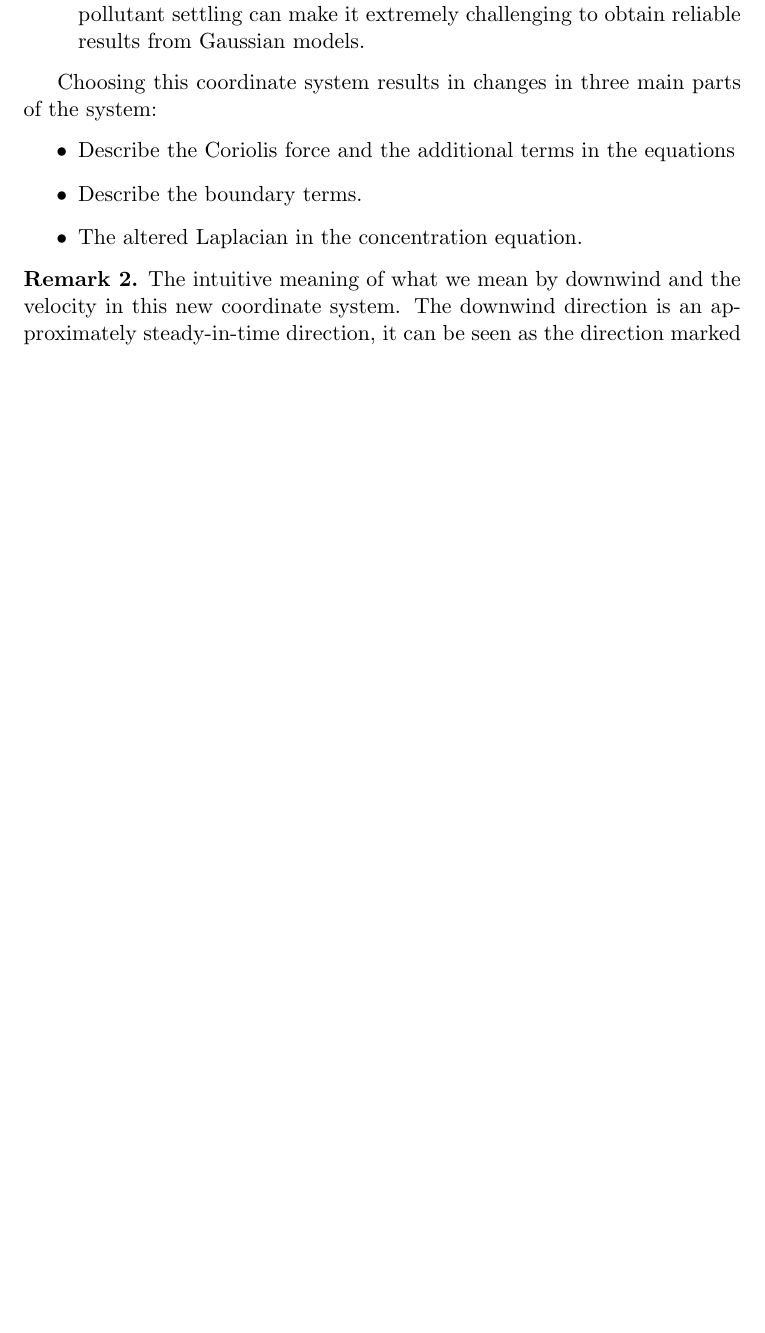
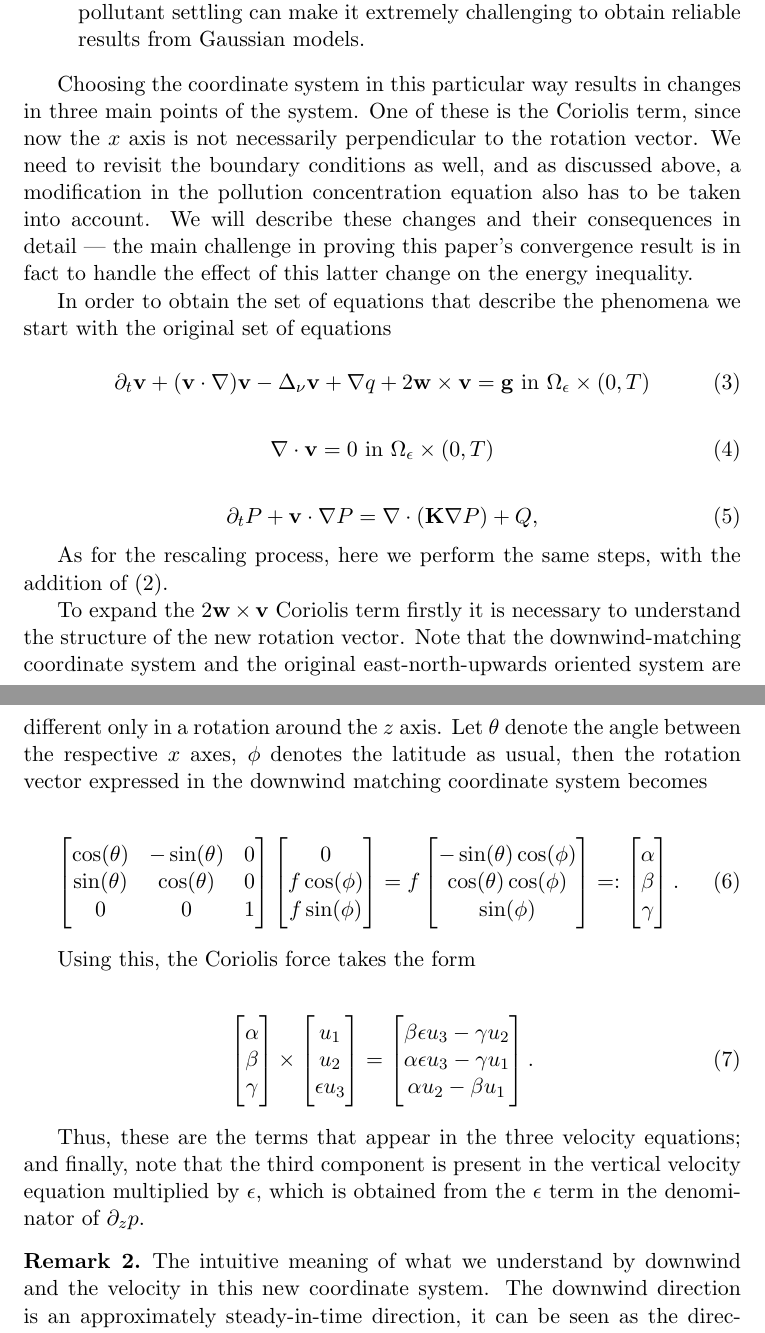
Before and after one commit to msjuhasznora/mathsgitrepo, a LaTeX paper (third/the_u_c_eps_model/the_u_c_eps_model.tex): part of page 4 of 8 before the commit and two parts of pages 4 and 5 of 9 after it, the two joined at a grey line, cut so that both start at the same text, the shorter picture padded with empty space. Compiled offline with pdfLaTeX.

Commit message:
Coriolis

```diff
--- a/third/the_u_c_eps_model/the_u_c_eps_model.tex
+++ b/third/the_u_c_eps_model/the_u_c_eps_model.tex
@@ -83,15 +85,47 @@ As we highlighted before, the key point of this new model is to integrate some o
   \end{itemize}
 \end{remark}
 
-Choosing this coordinate system results in changes in three main parts of the system:
-\begin{itemize}
-  \item Describe the Coriolis force and the additional terms in the equations
-  \item Describe the boundary terms.
-  \item The altered Laplacian in the concentration equation.
-\end{itemize}
+Choosing the coordinate system in this particular way results in changes in three main points of the system. One of these is the Coriolis term, since now the $x$ axis is not necessarily perpendicular to the rotation vector. We need to revisit the boundary conditions as well, and as discussed above, a modification in the pollution concentration equation also has to be taken into account. We will describe these changes and their consequences in detail --- the main challenge in proving this paper's convergence result is in fact to handle the effect of this latter change on the energy inequality.
+
+In order to obtain the set of equations that describe the phenomena we start with the original set of equations
+
+\begin{equation} \label{originalEQ-V}
+  \partial_t \mathbf{v} + (\mathbf{v} \cdot \nabla)\mathbf{v} -\Delta_{\nu} \mathbf{v} + \nabla q + 2 \mathbf{w} \times \mathbf{v}= \mathbf{g} \text{ in } \Omega_{\epsilon} \times (0,T)
+\end{equation}
+
+\begin{equation} \label{originalEQ-I}
+  \nabla \cdot \mathbf{v} = 0 \text{ in } \Omega_{\epsilon} \times (0,T)
+\end{equation}
+
+\begin{equation} \label{diffusive}
+  \partial_t P + \mathbf{v} \cdot \nabla P = \nabla \cdot (\mathbf{K} \nabla P) + Q,
+\end{equation}
+
+As for the rescaling process, here we perform the same steps, with the addition of $(\ref{ksepsk1}).$
+
+To expand the $2 \mathbf{w} \times \mathbf{v}$ Coriolis term firstly it is necessary to understand the structure of the new rotation vector. Note that the downwind-matching coordinate system and the original east-north-upwards oriented system are different only in a rotation around the $z$ axis. Let $\theta$ denote the angle between the respective $x$ axes, $\phi$ denotes the latitude as usual, then the rotation vector expressed in the downwind matching coordinate system becomes
+
+\begin{gather}
+ \begin{bmatrix} \cos(\theta) & -\sin(\theta) & 0 \\ \sin(\theta) & \cos(\theta) & 0 \\ 0 & 0 & 1 \end{bmatrix} \begin{bmatrix} 0 \\ f \cos(\phi) \\ f \sin(\phi) \end{bmatrix}
+ =
+  f \begin{bmatrix} -\sin(\theta)\cos(\phi) \\ \cos(\theta) \cos(\phi) \\ \sin(\phi) \end{bmatrix}
+  =: \begin{bmatrix} \alpha \\ \beta \\ \gamma \end{bmatrix}.
+\end{gather}
+
+Using this, the Coriolis force takes the form
+
+\begin{gather}
+\begin{bmatrix} \alpha \\ \beta \\ \gamma \end{bmatrix}
+ \times
+ \begin{bmatrix} u_1 \\ u_2 \\ \epsilon u_3 \end{bmatrix}
+ =
+ \begin{bmatrix}  \beta \epsilon u_3 - \gamma u_2 \\ \alpha \epsilon u_3 - \gamma u_1 \\ \alpha u_2 - \beta u_1 \end{bmatrix}.
+\end{gather}
+
+Thus, these are the terms that appear in the three velocity equations; and finally, note that the third component is present in the vertical velocity equation multiplied by $\epsilon,$ which is obtained from the $\epsilon$ term in the denominator of $\partial_z p.$
 
 \begin{remark} \normalfont
-The intuitive meaning of what we mean by downwind and the velocity in this new coordinate system. The downwind direction is an approximately steady-in-time direction, it can be seen as the direction marked by the wind direction trackers on an airport or meteorological point. When we consider the downwind, we neglect the small changes in its orientation, it can be viewed as a time-averaged direction as long as the fluctuation is relatively small. On the other hand, the velocity is a three dimensional, time dependent vector that changes second after second.
+The intuitive meaning of what we understand by downwind and the velocity in this new coordinate system. The downwind direction is an approximately steady-in-time direction, it can be seen as the direction marked by the wind direction trackers on an airport or meteorological point. When we consider the downwind, we neglect the small changes in its orientation, it can be viewed as a time-averaged direction as long as the fluctuation is relatively small. On the other hand, the velocity is a three dimensional, time dependent vector that changes second after second.
 
 \end{remark}
 
```
Also changed, not shown: third/the_u_c_eps_model/the_u_c_eps_model.pdf, third/the_u_c_eps_model/the_u_c_eps_model.tex (17 more changed lines).
